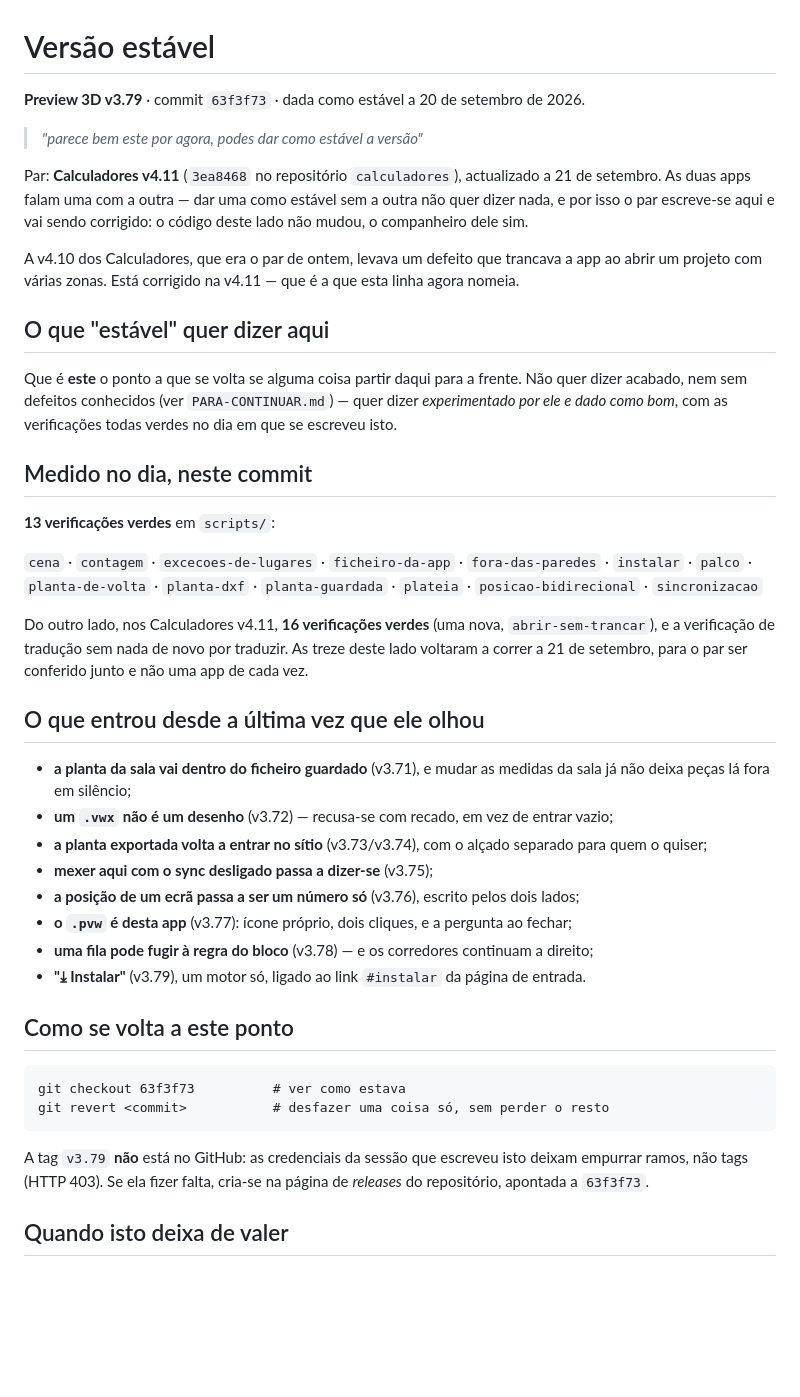
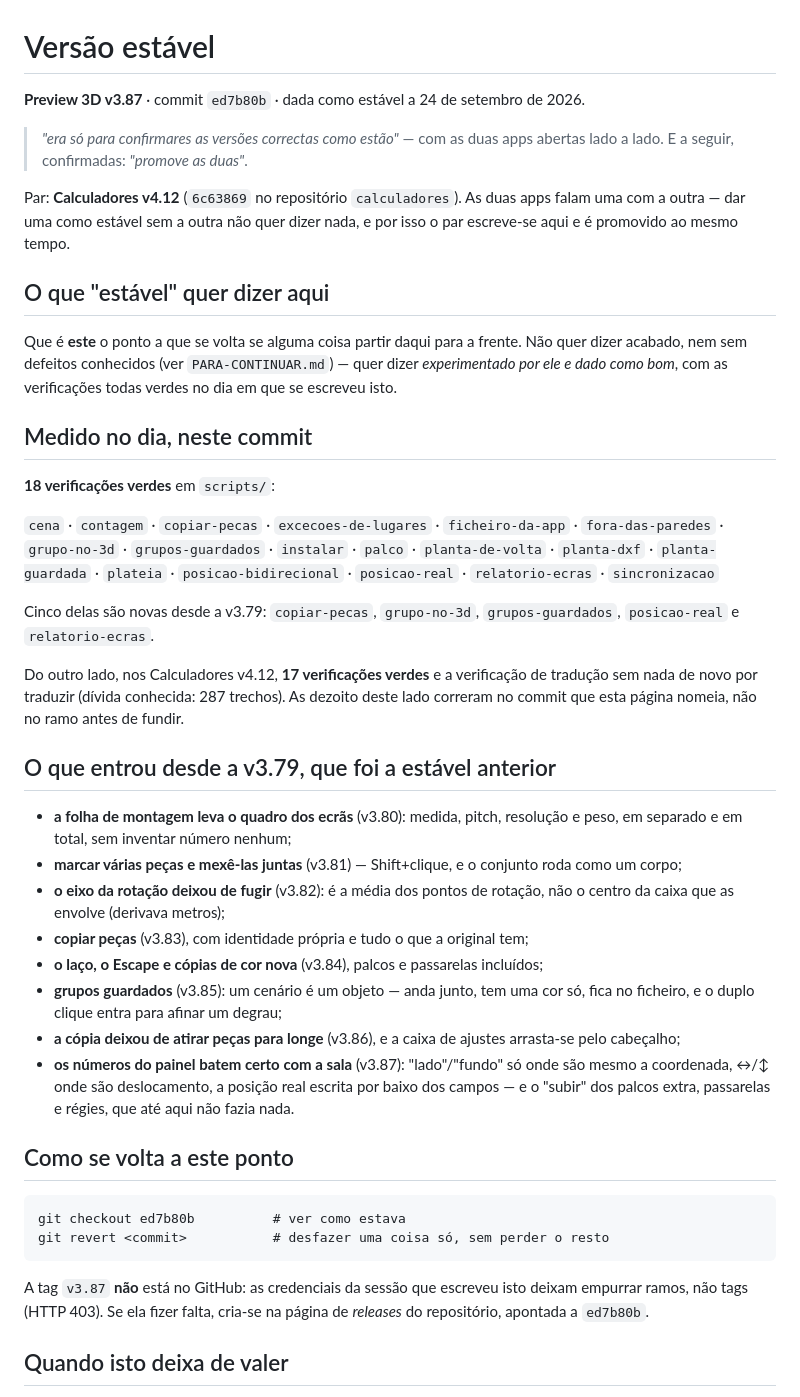
Before and after one commit to mikefkfmiguel-create/preview, a Markdown page: VERSAO-ESTAVEL.md, the part around the change. Rendered like a GitHub page; blank space fills up the shorter version.

Commit message:
Preview 3D v3.87 passa a estável, com os Calculadores v4.12 (#158)
"promove as duas", depois de confirmar as versões nas duas janelas.

O par passa a v3.87 (ed7b80b) / v4.12 (6c63869). Medido no commit que a
página nomeia: 18 verificações verdes deste lado, 17 do outro, e a tradução
sem nada de novo por traduzir.

Cinco verificações são novas desde a v3.79 — copiar-pecas, grupo-no-3d,
grupos-guardados, posicao-real e relatorio-ecras — e a lista do que entrou
entre as duas estáveis fica escrita.


Claude-Session: https://claude.ai/code/session_015N5JvcAcSkBWtj37ha6kyL

Co-authored-by: Claude <noreply@anthropic.com>

````diff
--- a/VERSAO-ESTAVEL.md
+++ b/VERSAO-ESTAVEL.md
@@ -1,17 +1,13 @@
 # Versão estável
 
-**Preview 3D v3.79** · commit `63f3f73` · dada como estável a 20 de setembro de 2026.
+**Preview 3D v3.87** · commit `ed7b80b` · dada como estável a 24 de setembro de 2026.
 
-> *"parece bem este por agora, podes dar como estável a versão"*
+> *"era só para confirmares as versões correctas como estão"* — com as duas
+> apps abertas lado a lado. E a seguir, confirmadas: *"promove as duas"*.
 
-Par: **Calculadores v4.11** (`3ea8468` no repositório `calculadores`),
-actualizado a 21 de setembro. As duas apps falam uma com a outra — dar uma
-como estável sem a outra não quer dizer nada, e por isso o par escreve-se aqui
-e vai sendo corrigido: o código deste lado não mudou, o companheiro dele sim.
-
-A v4.10 dos Calculadores, que era o par de ontem, levava um defeito que
-trancava a app ao abrir um projeto com várias zonas. Está corrigido na v4.11 —
-que é a que esta linha agora nomeia.
+Par: **Calculadores v4.12** (`6c63869` no repositório `calculadores`). As duas
+apps falam uma com a outra — dar uma como estável sem a outra não quer dizer
+nada, e por isso o par escreve-se aqui e é promovido ao mesmo tempo.
 
 ## O que "estável" quer dizer aqui
 
@@ -22,45 +18,53 @@ as verificações todas verdes no dia em que se escreveu isto.
 
 ## Medido no dia, neste commit
 
-**13 verificações verdes** em `scripts/`:
+**18 verificações verdes** em `scripts/`:
 
-`cena` · `contagem` · `excecoes-de-lugares` · `ficheiro-da-app` ·
-`fora-das-paredes` · `instalar` · `palco` · `planta-de-volta` · `planta-dxf` ·
-`planta-guardada` · `plateia` · `posicao-bidirecional` · `sincronizacao`
+`cena` · `contagem` · `copiar-pecas` · `excecoes-de-lugares` ·
+`ficheiro-da-app` · `fora-das-paredes` · `grupo-no-3d` · `grupos-guardados` ·
+`instalar` · `palco` · `planta-de-volta` · `planta-dxf` · `planta-guardada` ·
+`plateia` · `posicao-bidirecional` · `posicao-real` · `relatorio-ecras` ·
+`sincronizacao`
 
-Do outro lado, nos Calculadores v4.11, **16 verificações verdes** (uma nova,
-`abrir-sem-trancar`), e a verificação de tradução sem nada de novo por
-traduzir. As treze deste lado voltaram a correr a 21 de setembro, para o par
-ser conferido junto e não uma app de cada vez.
+Cinco delas são novas desde a v3.79: `copiar-pecas`, `grupo-no-3d`,
+`grupos-guardados`, `posicao-real` e `relatorio-ecras`.
 
-## O que entrou desde a última vez que ele olhou
+Do outro lado, nos Calculadores v4.12, **17 verificações verdes** e a
+verificação de tradução sem nada de novo por traduzir (dívida conhecida: 287
+trechos). As dezoito deste lado correram no commit que esta página nomeia, não
+no ramo antes de fundir.
 
-- **a planta da sala vai dentro do ficheiro guardado** (v3.71), e mudar as
-  medidas da sala já não deixa peças lá fora em silêncio;
-- **um `.vwx` não é um desenho** (v3.72) — recusa-se com recado, em vez de
-  entrar vazio;
-- **a planta exportada volta a entrar no sítio** (v3.73/v3.74), com o alçado
-  separado para quem o quiser;
-- **mexer aqui com o sync desligado passa a dizer-se** (v3.75);
-- **a posição de um ecrã passa a ser um número só** (v3.76), escrito pelos
-  dois lados;
-- **o `.pvw` é desta app** (v3.77): ícone próprio, dois cliques, e a pergunta
-  ao fechar;
-- **uma fila pode fugir à regra do bloco** (v3.78) — e os corredores
-  continuam a direito;
-- **"⤓ Instalar"** (v3.79), um motor só, ligado ao link `#instalar` da página
-  de entrada.
+## O que entrou desde a v3.79, que foi a estável anterior
+
+- **a folha de montagem leva o quadro dos ecrãs** (v3.80): medida, pitch,
+  resolução e peso, em separado e em total, sem inventar número nenhum;
+- **marcar várias peças e mexê-las juntas** (v3.81) — Shift+clique, e o
+  conjunto roda como um corpo;
+- **o eixo da rotação deixou de fugir** (v3.82): é a média dos pontos de
+  rotação, não o centro da caixa que as envolve (derivava metros);
+- **copiar peças** (v3.83), com identidade própria e tudo o que a original
+  tem;
+- **o laço, o Escape e cópias de cor nova** (v3.84), palcos e passarelas
+  incluídos;
+- **grupos guardados** (v3.85): um cenário é um objeto — anda junto, tem uma
+  cor só, fica no ficheiro, e o duplo clique entra para afinar um degrau;
+- **a cópia deixou de atirar peças para longe** (v3.86), e a caixa de ajustes
+  arrasta-se pelo cabeçalho;
+- **os números do painel batem certo com a sala** (v3.87): "lado"/"fundo" só
+  onde são mesmo a coordenada, ↔/↕ onde são deslocamento, a posição real
+  escrita por baixo dos campos — e o "subir" dos palcos extra, passarelas e
+  régies, que até aqui não fazia nada.
 
 ## Como se volta a este ponto
 
 ```
-git checkout 63f3f73          # ver como estava
+git checkout ed7b80b          # ver como estava
 git revert <commit>           # desfazer uma coisa só, sem perder o resto
 ```
 
-A tag `v3.79` **não** está no GitHub: as credenciais da sessão que escreveu
+A tag `v3.87` **não** está no GitHub: as credenciais da sessão que escreveu
 isto deixam empurrar ramos, não tags (HTTP 403). Se ela fizer falta, cria-se
-na página de *releases* do repositório, apontada a `63f3f73`.
+na página de *releases* do repositório, apontada a `ed7b80b`.
 
 ## Quando isto deixa de valer
 
````
